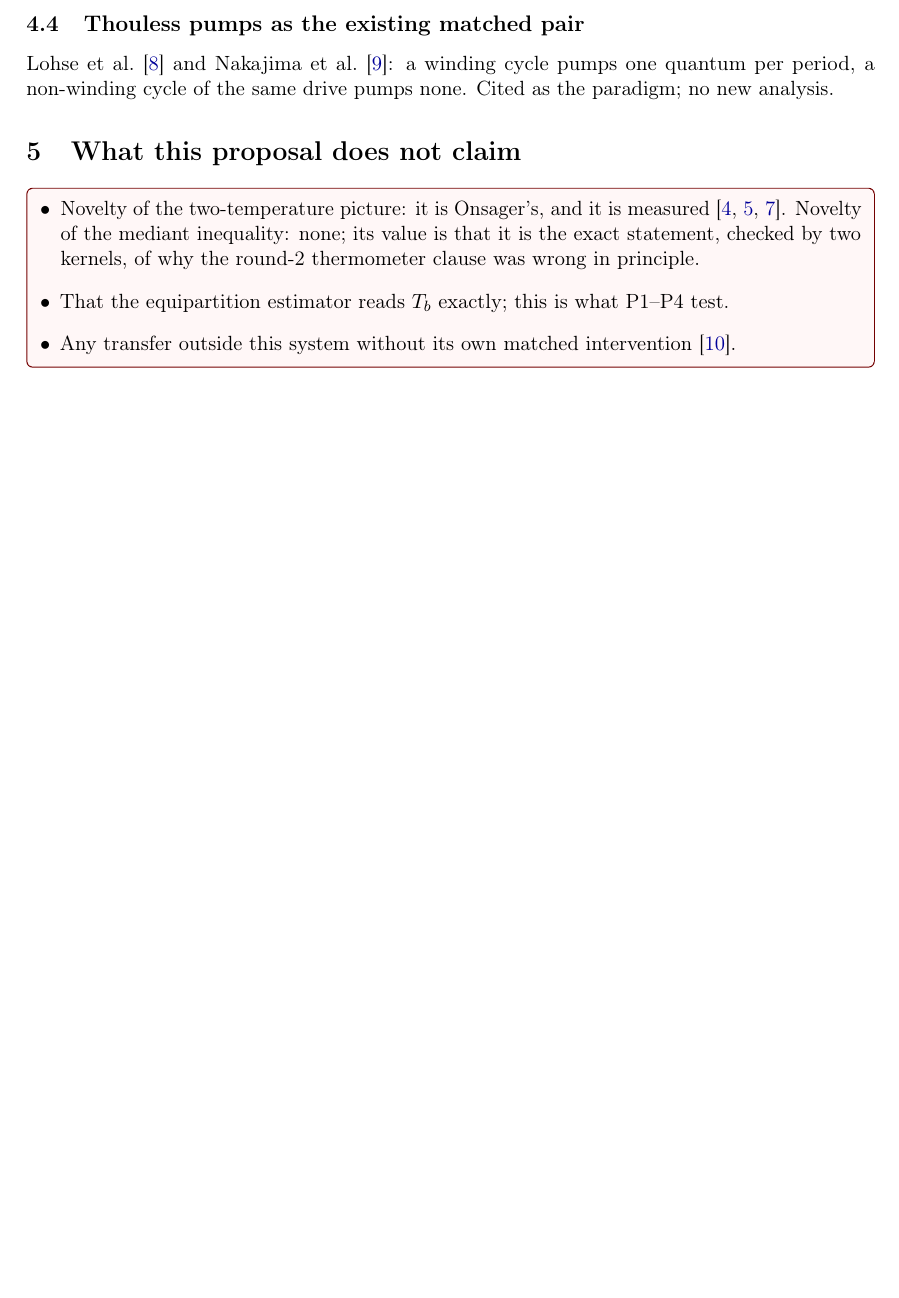
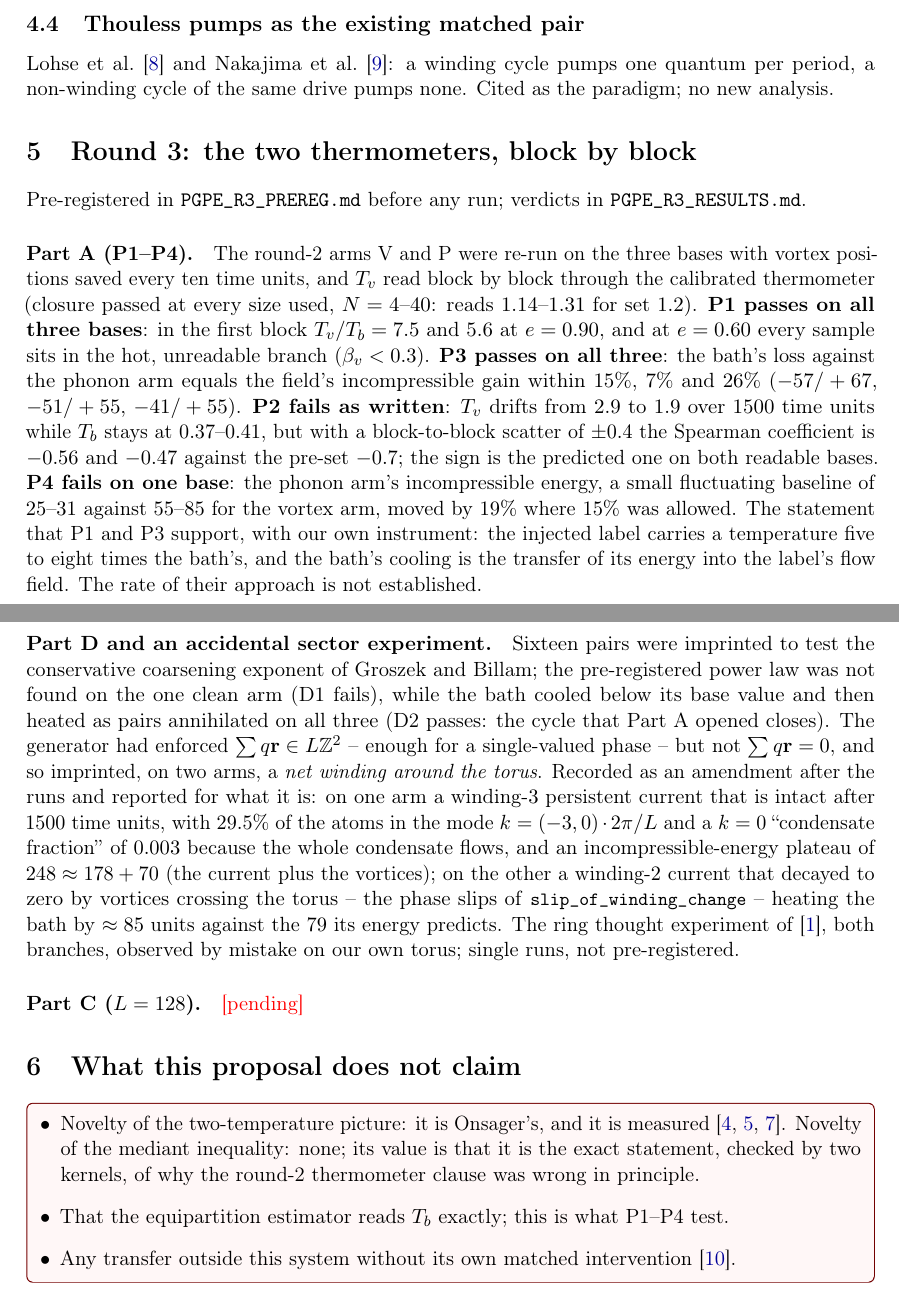
Before and after one commit to xaviercallens/SocrateAI-Scientific-QuantumFluids, a LaTeX paper (paper/sector_temperature.tex): part of page 4 of 5 before the commit and two parts of pages 4 and 5 of 6 after it, the two joined at a grey line, cut so that both start at the same text, the shorter picture padded with empty space. Compiled offline with pdfLaTeX.

Commit message:
sector_temperature.tex: round-3 section (Part A verdicts, Part D and the accidental winding-sector experiment); Part C pending

```diff
--- a/paper/sector_temperature.tex
+++ b/paper/sector_temperature.tex
@@ -187,6 +187,40 @@ Lohse et al.~\cite{Lohse2016} and Nakajima et al.~\cite{Nakajima2016}: a winding
 quantum per period, a non-winding cycle of the same drive pumps none. Cited as the paradigm; no new
 analysis.
 
+
+\section{Round 3: the two thermometers, block by block}\label{sec:round3}
+
+Pre-registered in \texttt{PGPE\_R3\_PREREG.md} before any run; verdicts in \texttt{PGPE\_R3\_RESULTS.md}.
+
+\paragraph{Part A (P1--P4).} The round-2 arms V and P were re-run on the three bases with vortex positions saved
+every ten time units, and $T_v$ read block by block through the calibrated thermometer (closure passed at every size
+used, $N=4$--$40$: reads $1.14$--$1.31$ for set $1.2$). \textbf{P1 passes on all three bases}: in the first block
+$T_v/T_b=7.5$ and $5.6$ at $e=0.90$, and at $e=0.60$ every sample sits in the hot, unreadable branch
+($\beta_v<0.3$). \textbf{P3 passes on all three}: the bath's loss against the phonon arm equals the field's
+incompressible gain within $15\%$, $7\%$ and $26\%$ ($-57/+67$, $-51/+55$, $-41/+55$). \textbf{P2 fails as
+written}: $T_v$ drifts from $2.9$ to $1.9$ over $1500$ time units while $T_b$ stays at $0.37$--$0.41$, but with a
+block-to-block scatter of $\pm0.4$ the Spearman coefficient is $-0.56$ and $-0.47$ against the pre-set $-0.7$; the
+sign is the predicted one on both readable bases. \textbf{P4 fails on one base}: the phonon arm's incompressible
+energy, a small fluctuating baseline of $25$--$31$ against $55$--$85$ for the vortex arm, moved by $19\%$ where
+$15\%$ was allowed. The statement that P1 and P3 support, with our own instrument: the injected label carries a
+temperature five to eight times the bath's, and the bath's cooling is the transfer of its energy into the label's
+flow field. The rate of their approach is not established.
+
+\paragraph{Part D and an accidental sector experiment.} Sixteen pairs were imprinted to test the conservative
+coarsening exponent of Groszek and Billam; the pre-registered power law was not found on the one clean arm (D1
+fails), while the bath cooled below its base value and then heated as pairs annihilated on all three (D2 passes:
+the cycle that Part A opened closes). The generator had enforced $\sum q\mathbf r\in L\mathbb Z^2$ -- enough for a
+single-valued phase -- but not $\sum q\mathbf r=0$, and so imprinted, on two arms, a \emph{net winding around the
+torus}. Recorded as an amendment after the runs and reported for what it is: on one arm a winding-$3$ persistent
+current that is intact after $1500$ time units, with $29.5\%$ of the atoms in the mode $k=(-3,0)\cdot2\pi/L$ and a
+$k=0$ ``condensate fraction'' of $0.003$ because the whole condensate flows, and an incompressible-energy plateau
+of $248\approx178+70$ (the current plus the vortices); on the other a winding-$2$ current that decayed to zero by
+vortices crossing the torus -- the phase slips of \lean{slip\_of\_winding\_change} -- heating the bath by
+$\approx85$ units against the $79$ its energy predicts. The ring thought experiment of~\cite{Callens2026Causal},
+both branches, observed by mistake on our own torus; single runs, not pre-registered.
+
+\paragraph{Part C ($L=128$).} \PENDING
+
 \section{What this proposal does not claim}
 \begin{failbox}
 \begin{itemize}[leftmargin=*]
```
